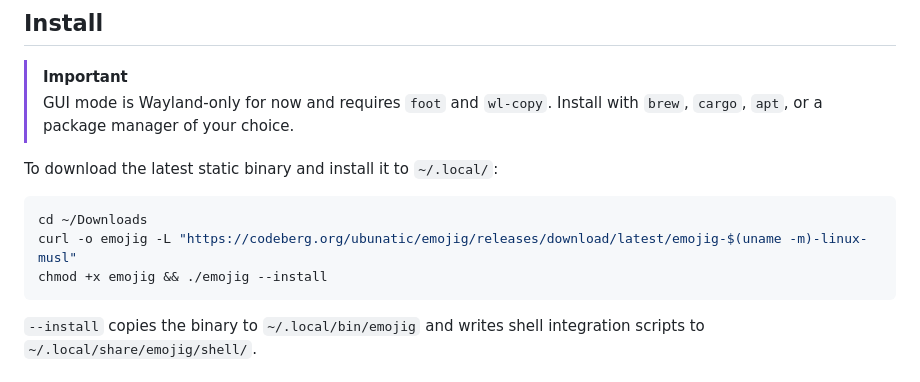
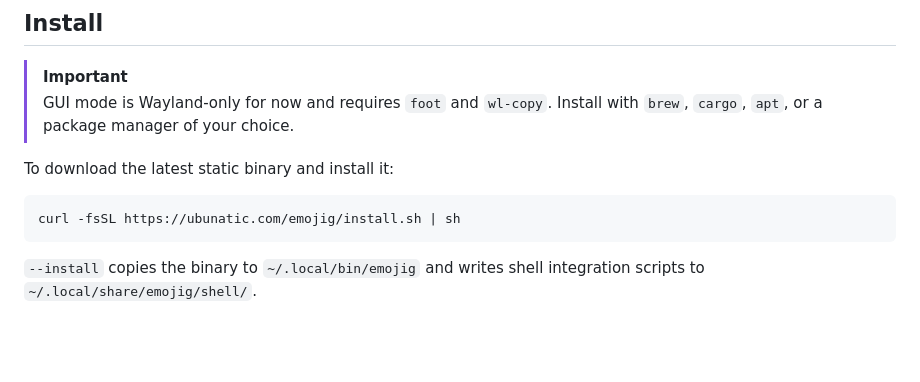
Before and after one commit to ubunatic/emojig, a Markdown page: README.md, the part around the change. Drawn GitHub-style; blank space fills up the shorter version.

Commit message:
promote new install

````diff
--- a/README.md
+++ b/README.md
@@ -17,12 +17,10 @@ Emojig is your zig-based, low-memory, instant-popup, terminal-based, daemon-free
 > GUI mode is Wayland-only for now and requires `foot` and `wl-copy`.
 > Install with `brew`, `cargo`, `apt`, or a package manager of your choice.
 
-To download the latest static binary and install it to `~/.local/`:
+To download the latest static binary and install it:
 
 ```sh
-cd ~/Downloads
-curl -o emojig -L "https://codeberg.org/ubunatic/emojig/releases/download/latest/emojig-$(uname -m)-linux-musl"
-chmod +x emojig && ./emojig --install
+curl -fsSL https://ubunatic.com/emojig/install.sh | sh
 ```
 
 `--install` copies the binary to `~/.local/bin/emojig` and writes shell integration
````
